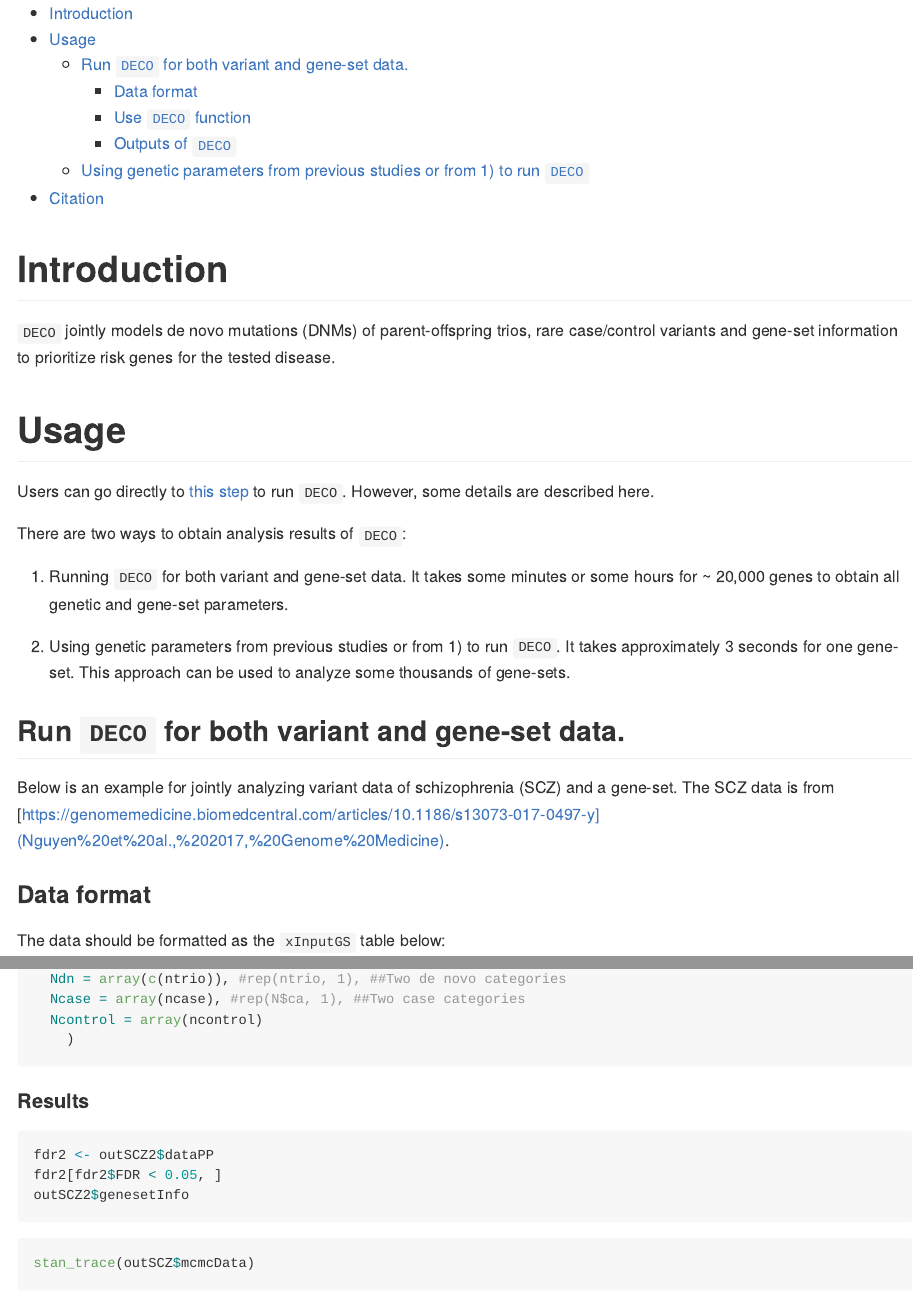
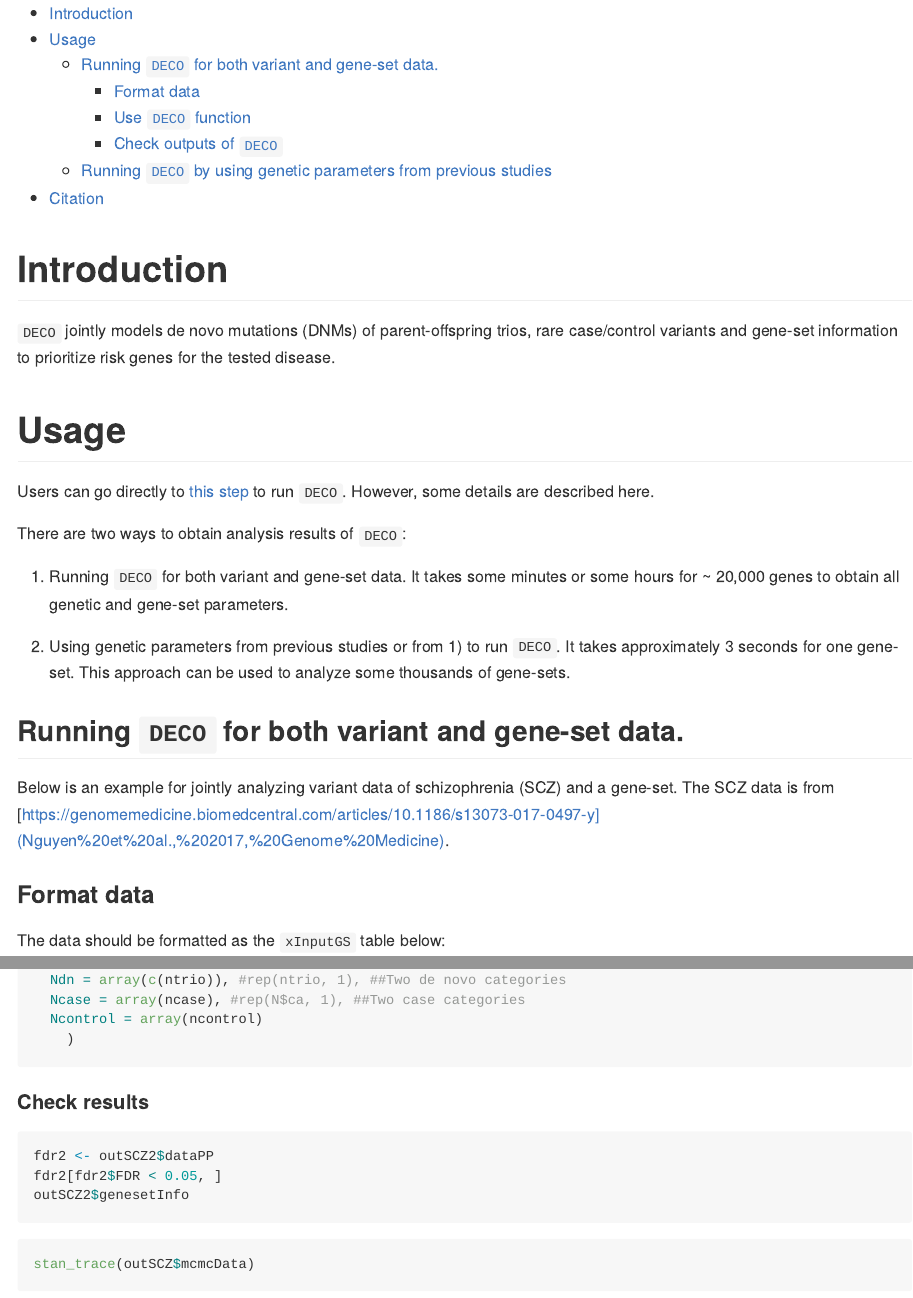
Before and after one commit to hoangtn/DECO, an R Markdown document (README.Rmd): the page in a window 1100 px wide, from its top, and a second part further down, joined at a grey line. Rendered offline with R 4.5, knitr and Pandoc, with nearby package versions.

Commit message:
Add files

````diff
--- a/README.Rmd
+++ b/README.Rmd
@@ -22,12 +22,12 @@ There are two ways to obtain analysis results of $\texttt{DECO}$:
   2) Using genetic parameters from previous studies or from 1) to run $\texttt{DECO}$. It takes approximately 3 seconds for one gene-set. This approach can be used to analyze some thousands of  gene-sets.
 
 
-## Run $\texttt{DECO}$ for both variant and gene-set data.
+## Running $\texttt{DECO}$ for both variant and gene-set data.
 
 Below is an example for jointly analyzing variant data of schizophrenia (SCZ) and a gene-set. The SCZ data is from [https://genomemedicine.biomedcentral.com/articles/10.1186/s13073-017-0497-y](Nguyen et al., 2017, Genome Medicine).
 
 
-### Data format
+### Format data
 The data should be formatted as the $\texttt{xInputGS}$ table below:
 
   - Mutation rates should start with $\texttt{mut_}$.
@@ -137,7 +137,7 @@ outSCZ2 <- DECO(
 
 ```
 
-#### Results
+#### Check results
 
 ```{r}
 fdr2 <- outSCZ2$dataPP
````
Also changed, not shown: README.md, README.Rmd (4 more changed lines).
